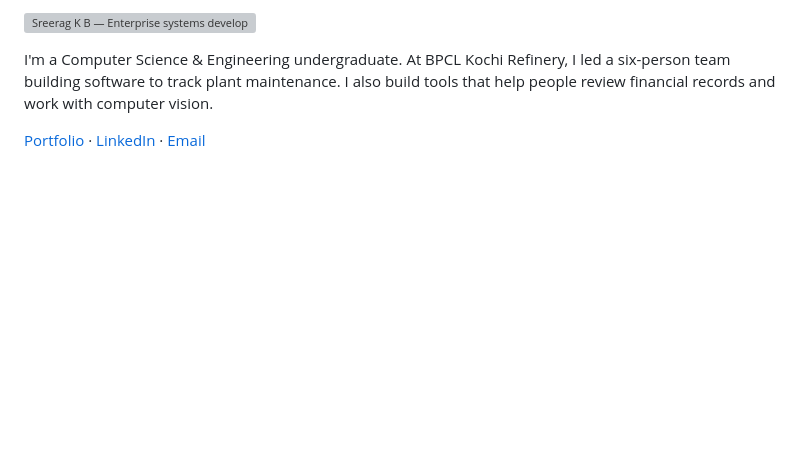
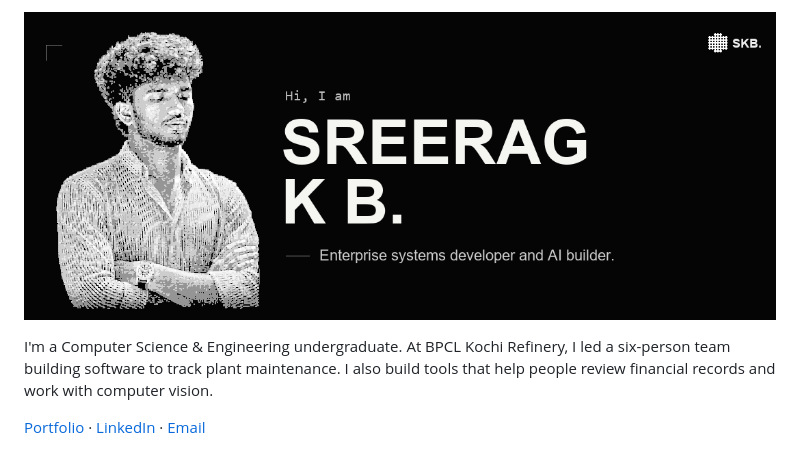
Before and after one commit to Zreeeeraaagg/Zreeeeraaagg, a Markdown page: README.md, the part around the change. Rendered like a GitHub page; pictures changed too: assets/profile-banner.png (added); blank space fills up the shorter version; grey boxes are pictures that could not be loaded.

Commit message:
Render the high-contrast portrait at profile size

```diff
--- a/README.md
+++ b/README.md
@@ -1,4 +1,4 @@
-![Sreerag K B — Enterprise systems developer and AI builder](assets/profile-banner.svg)
+![Sreerag K B — Enterprise systems developer and AI builder](assets/profile-banner.png)
 
 I'm a Computer Science & Engineering undergraduate. At BPCL Kochi Refinery, I led a six-person team building software to track plant maintenance. I also build tools that help people review financial records and work with computer vision.
 
```
